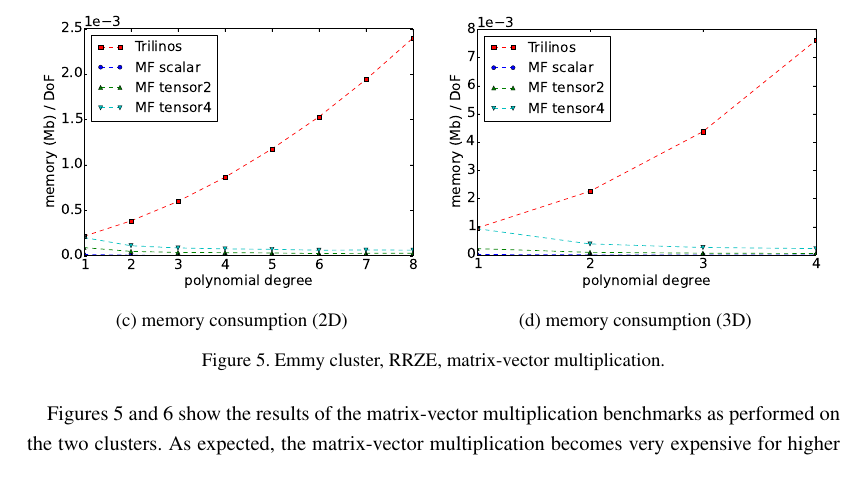
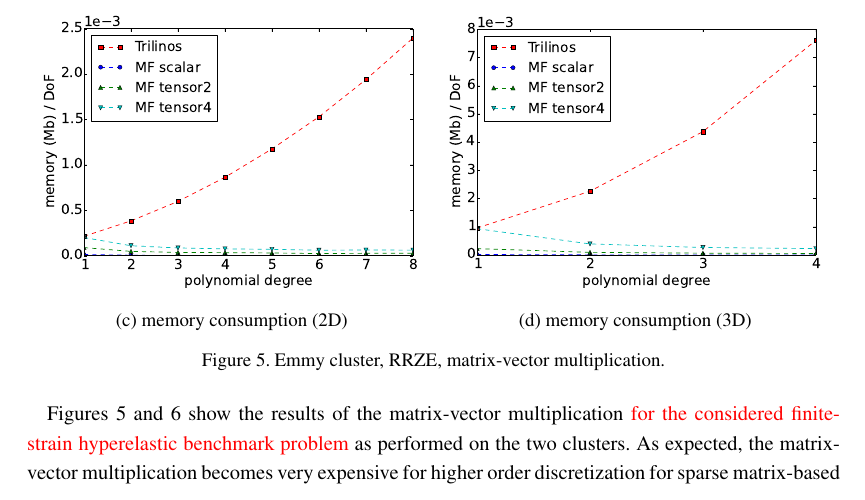
Before and after one commit to davydden/large-strain-matrix-free, a LaTeX document (doc/large_strain.tex): part of page 13 of 18, cut so that both start at the same text. Compiled offline with pdfLaTeX.

Commit message:
clarify benchmarks

```diff
--- a/doc/large_strain.tex
+++ b/doc/large_strain.tex
@@ -785,7 +785,7 @@ The ``IWR'' results were obtained on a single machine with eight Xeon E7-8870 ``
   \label{fig:benchmark_miehe_IWR}
 \end{figure}
 
-Figures \ref{fig:benchmark_miehe_Emmy} and \ref{fig:benchmark_miehe_IWR} show the results of the matrix-vector multiplication benchmarks as performed on the two clusters.
+Figures \ref{fig:benchmark_miehe_Emmy} and \ref{fig:benchmark_miehe_IWR} show the results of the matrix-vector multiplication {\color{red}for the considered finite-strain hyperelastic benchmark problem} as performed on the two clusters.
 As expected, the matrix-vector multiplication becomes very expensive for higher order discretization for sparse matrix-based approaches.
 The matrix-free implementation is faster than the matrix-based counterpart already for cubic Lagrangian basis in 2D and quadratic in 3D.
 Figures \ref{fig:benchmark_miehe_Emmy_vmult2}, \ref{fig:benchmark_miehe_Emmy_vmult3}, \ref{fig:benchmark_miehe_IWR_vmult2} and \ref{fig:benchmark_miehe_IWR_vmult3} clearly show the influence of the different caching strategies.
```
